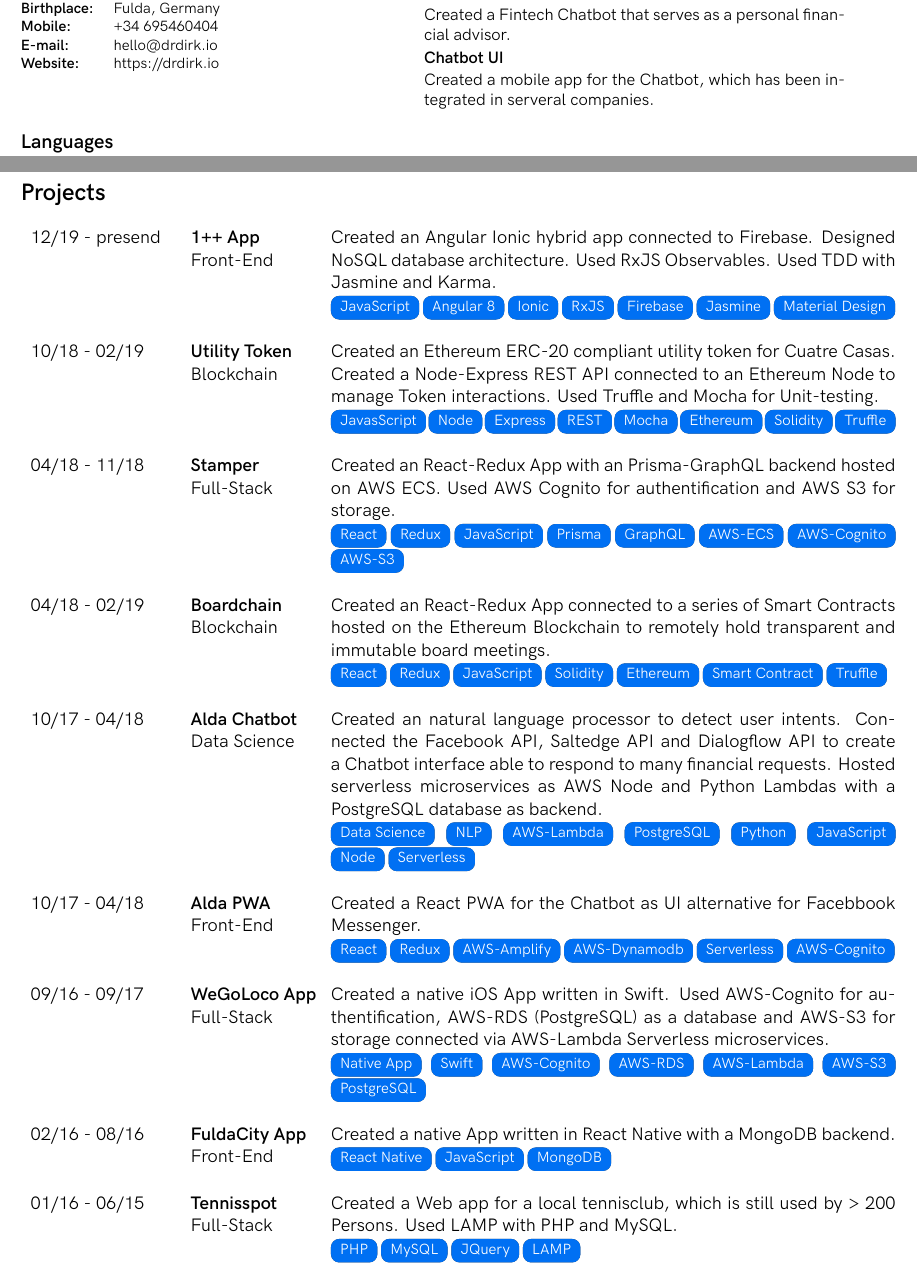
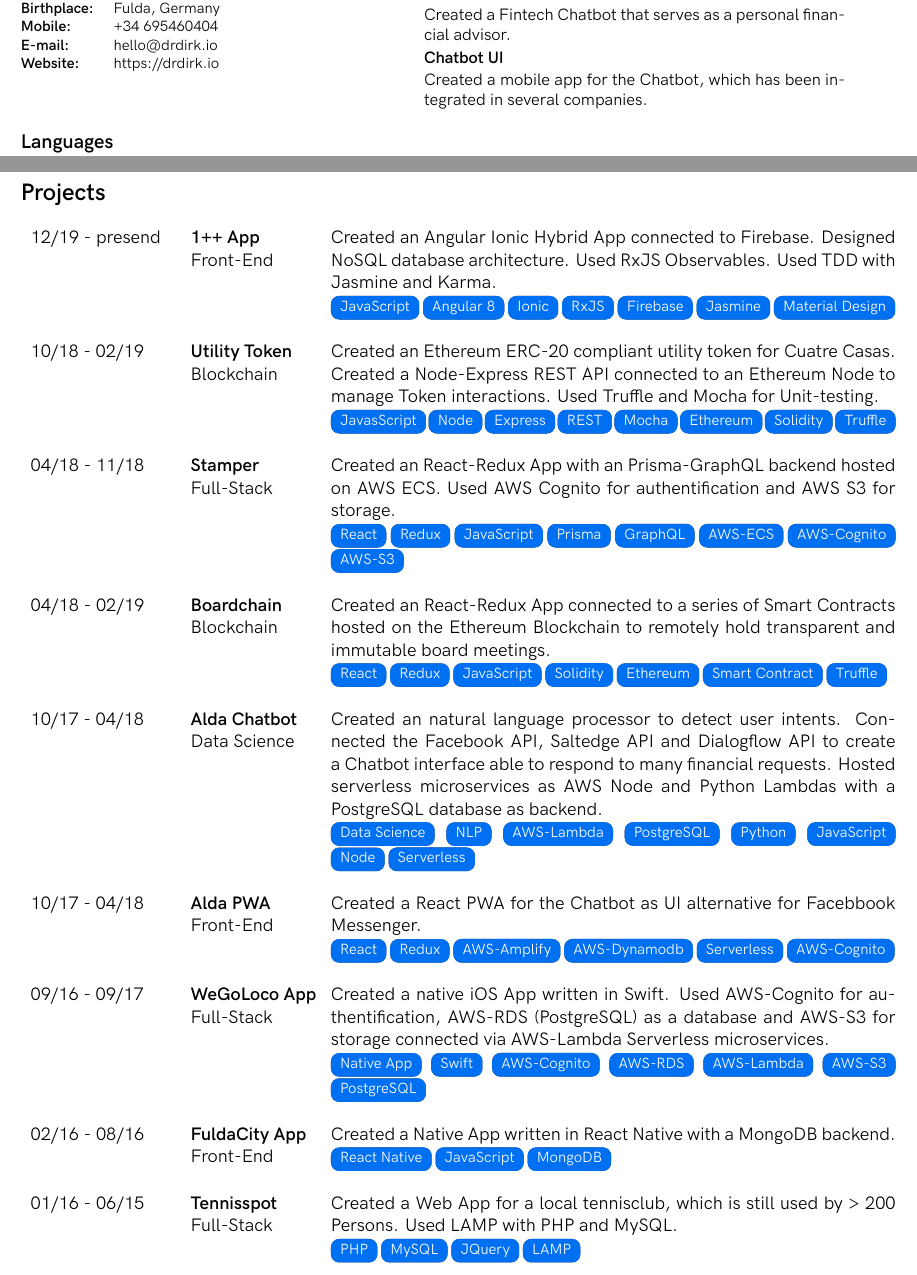
Before and after one commit to Knowledge91/cv, a LaTeX CV (Latex/cv.tex): two parts of pages 1 and 2 of 2, joined at a grey line, cut so that both start at the same text. Compiled offline with XeLaTeX; a missing font is replaced by an installed copy or a similar font.

Commit message:
spelling

```diff
--- a/Latex/cv.tex
+++ b/Latex/cv.tex
@@ -166,7 +167,7 @@
                   % and query financial information of our clients. \\[1.5mm]
                 & \small \textbf{Chatbot UI} \\
                 & \small Created a mobile app for the Chatbot, which has been
-                  integrated in serveral companies.
+                  integrated in several companies.
                   % & Created React-Redux PWA connected to our chatbot.
                   % Integrated the app in various Wordpress and Liferay
                   % installations. \\\\
@@ -270,12 +271,12 @@
 
   02/16 - 08/16 &
   \multirow[t]{2}*{\minitab{ \\ \textbf{FuldaCity App} \\ Front-End}}
-  & Created a native App written in React Native with a MongoDB backend. \\
+  & Created a Native App written in React Native with a MongoDB backend. \\
   && \tag{React Native} \tag{JavaScript} \tag{MongoDB}\\\\
 
   01/16 - 06/15 &
   \multirow[t]{2}*{\minitab{ \\ \textbf{Tennisspot} \\ Full-Stack}}
-  & Created a Web app for a local tennisclub, which is still used by > 200
+  & Created a Web App for a local tennisclub, which is still used by > 200
     Persons. Used LAMP with PHP and MySQL. \\
   && \tag{PHP} \tag{MySQL} \tag{JQuery} \tag{LAMP}\\\\
 
```
Also changed, not shown: Latex/cv.pdf, Latex/cv.tex (3 more changed lines), 1 other file.
